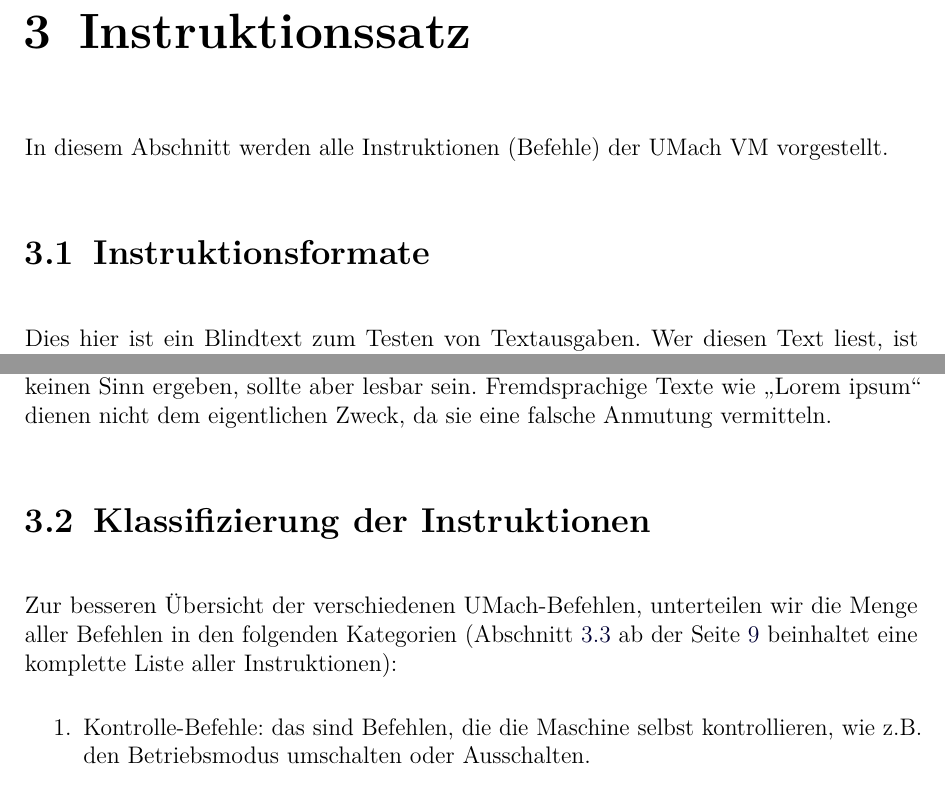
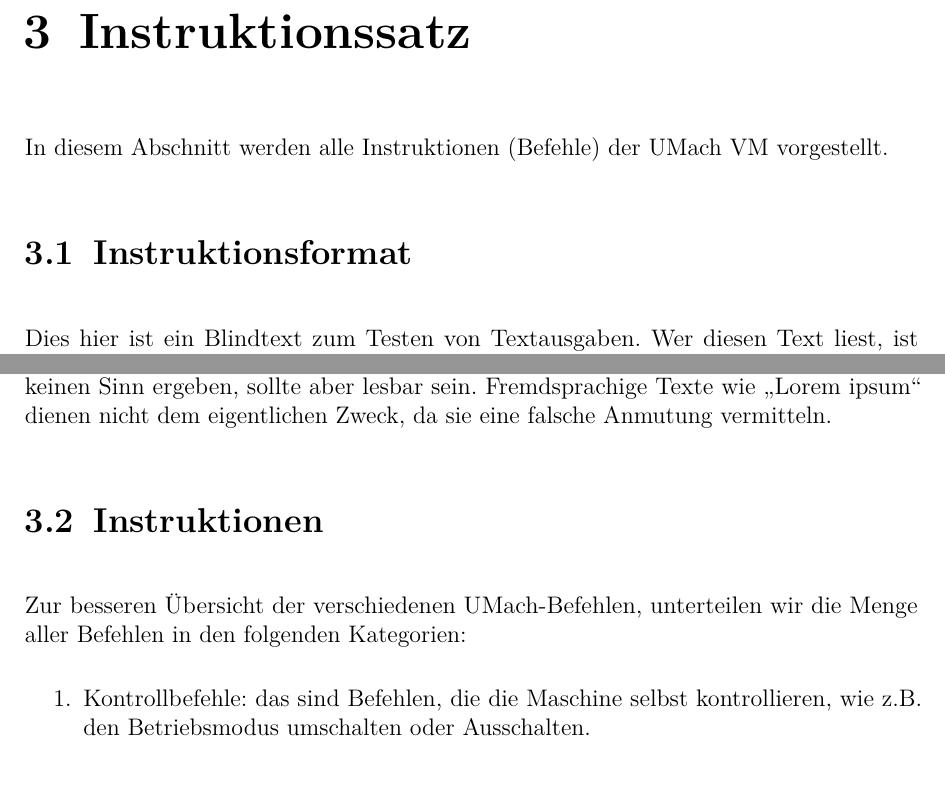
Before and after one commit to LiviuBeraru/UMachVM, a LaTeX document (doc/Specs/tex/UmachVM-Spec.tex, which reads doc/Specs/tex/instruktionen/Instruktionen.tex, doc/Specs/tex/instruktionen/Instruktionsformat.tex, doc/Specs/tex/instruktionen/Instruktionssatz.tex): two parts of page 8 of 10, joined at a grey line, cut so that both start at the same text. Compiled offline with pdfLaTeX.

Commit message:
Datei Splittern im Kapitel Instruktionssatz.
Jeder Abschnitt sollte in eine eigene Datei verlagert werden, auch wenn
der Abschnitt kurz ist. Diese Dateien sollten dann aus einer Kapitel-Datei
inkludiert werden.

```diff
--- /dev/null
+++ b/doc/Specs/tex/instruktionen/Instruktionen.tex
@@ -0,0 +1,10 @@
+\section{Instruktionen}\index{Instruktionen}
+
+Zur besseren Übersicht der verschiedenen UMach-Befehlen, unterteilen wir die
+Menge aller Befehlen in den folgenden Kategorien:
+\index{Instruktionen!Kategorien}
+
+\begin{enumerate}
+  \item Kontrollbefehle: das sind Befehlen, die die Maschine selbst
+    kontrollieren, wie z.B. den Betriebsmodus umschalten oder Ausschalten.
+  \item Arithmetische Befehle: Addieren, Subtrahieren etc. Alle arithmetische
--- /dev/null
+++ b/doc/Specs/tex/instruktionen/Instruktionsformat.tex
@@ -0,0 +1,2 @@
+\section{Instruktionsformat}
+\blindtext
--- a/doc/Specs/tex/instruktionen/Instruktionssatz.tex
+++ b/doc/Specs/tex/instruktionen/Instruktionssatz.tex
@@ -3,17 +3,6 @@
 In diesem Abschnitt werden alle Instruktionen (Befehle) der UMach VM
 vorgestellt.
 
-\section{Instruktionsformate}
-\blindtext
+\input{instruktionen/Instruktionsformat}
 
-\section{Klassifizierung der Instruktionen}
-Zur besseren Übersicht der verschiedenen UMach-Befehlen, unterteilen wir die
-Menge aller Befehlen in den folgenden Kategorien
-(Abschnitt \ref{sec:Instruktionen} ab der Seite
-\pageref{sec:Instruktionen} beinhaltet eine komplette Liste aller
-Instruktionen):
-
-\begin{enumerate}
-  \item Kontrolle-Befehle: das sind Befehlen, die die Maschine selbst
-    kontrollieren, wie z.B. den Betriebsmodus umschalten oder Ausschalten.
-  \item Arithmetische Befehle: Addieren, Subtrahieren etc. Alle arithmetische
+\input{instruktionen/Instruktionen}
```
Also changed, not shown: doc/Specs/tex/UmachVM-Spec.pdf, doc/Specs/tex/instruktionen/Instruktionen.tex (12 more changed lines), doc/Specs/tex/instruktionen/Instruktionssatz.tex (14 more changed lines).
